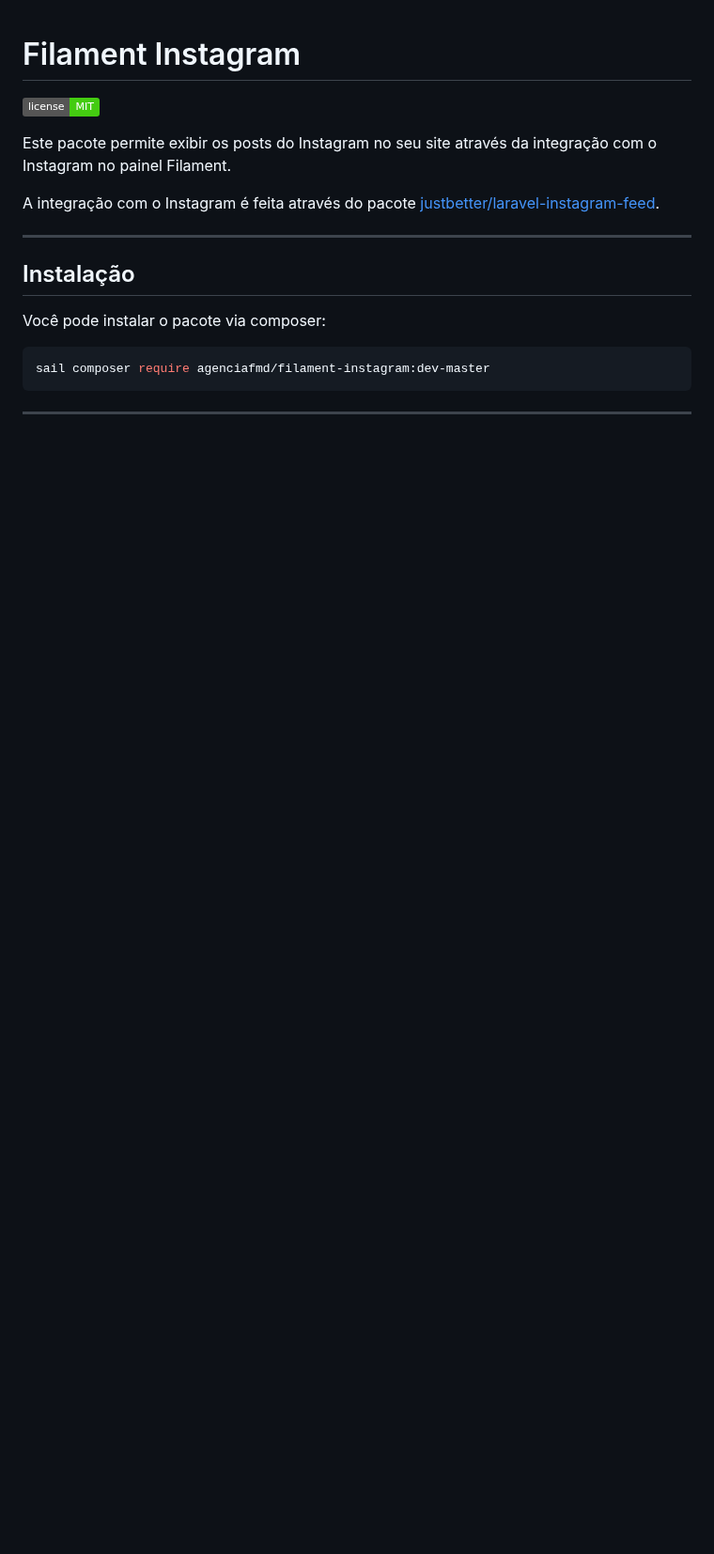
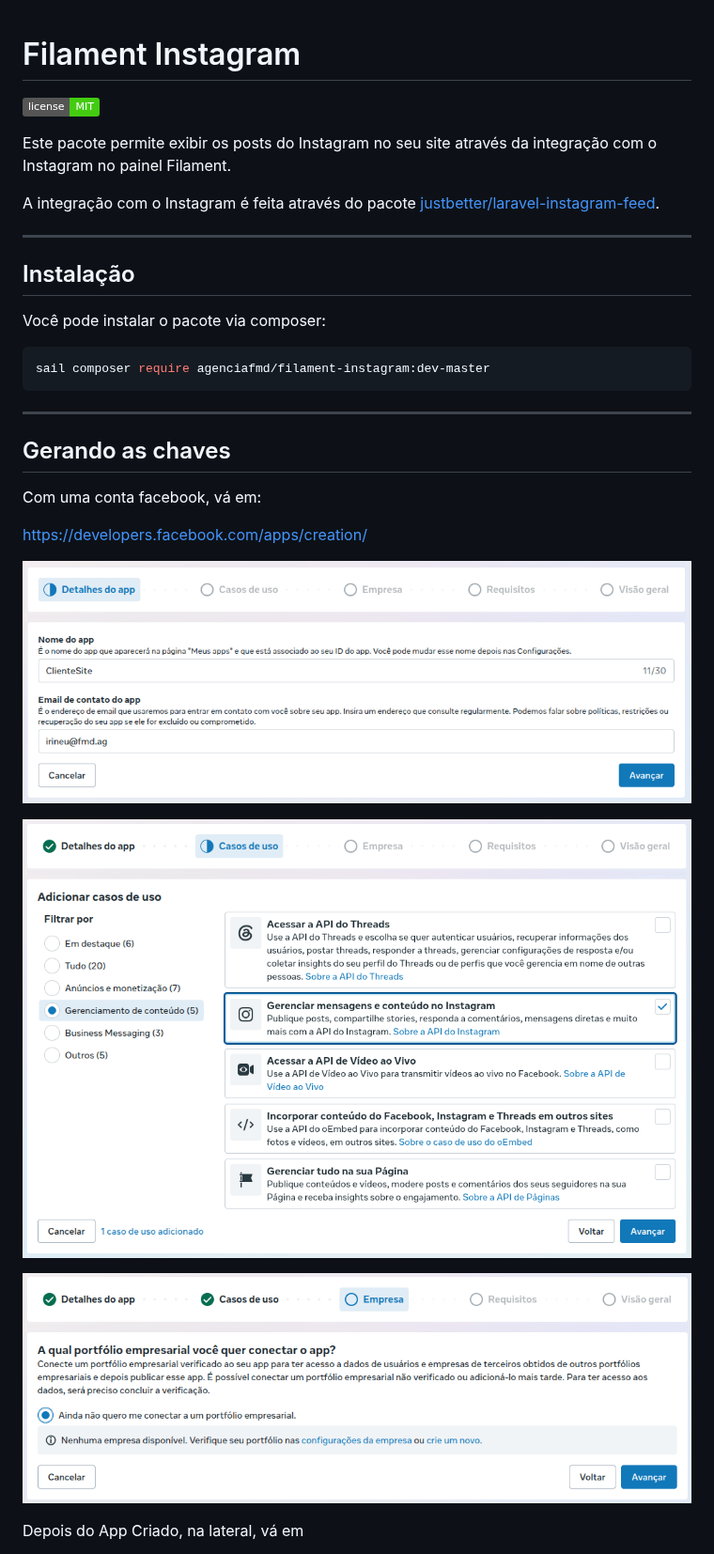
Before and after one commit to agenciafmd/filament-instagram, a Markdown page: README.md, the part around one of its changes. Shown at 94% size. Drawn GitHub-style; pictures changed too: docs/01.png (added), docs/02.png (added), docs/03.png (added); badges without logos; blank space fills up the shorter version.

````diff
--- a/README.md
+++ b/README.md
@@ -18,3 +18,18 @@ sail composer require agenciafmd/filament-instagram:dev-master
 ```
 
 ---
+
+## Gerando as chaves
+
+Com uma conta facebook, vá em:
+
+https://developers.facebook.com/apps/creation/
+
+![01.png](docs/01.png)
+
+![02.png](docs/02.png)
+
+![03.png](docs/03.png)
+
+Depois do App Criado, na lateral, vá em
+
````
Also changed, not shown: other parts of README.md (+9 -0 lines), docs/04.png (added), docs/05.png (added), docs/_04.png (added), 4 other files.
